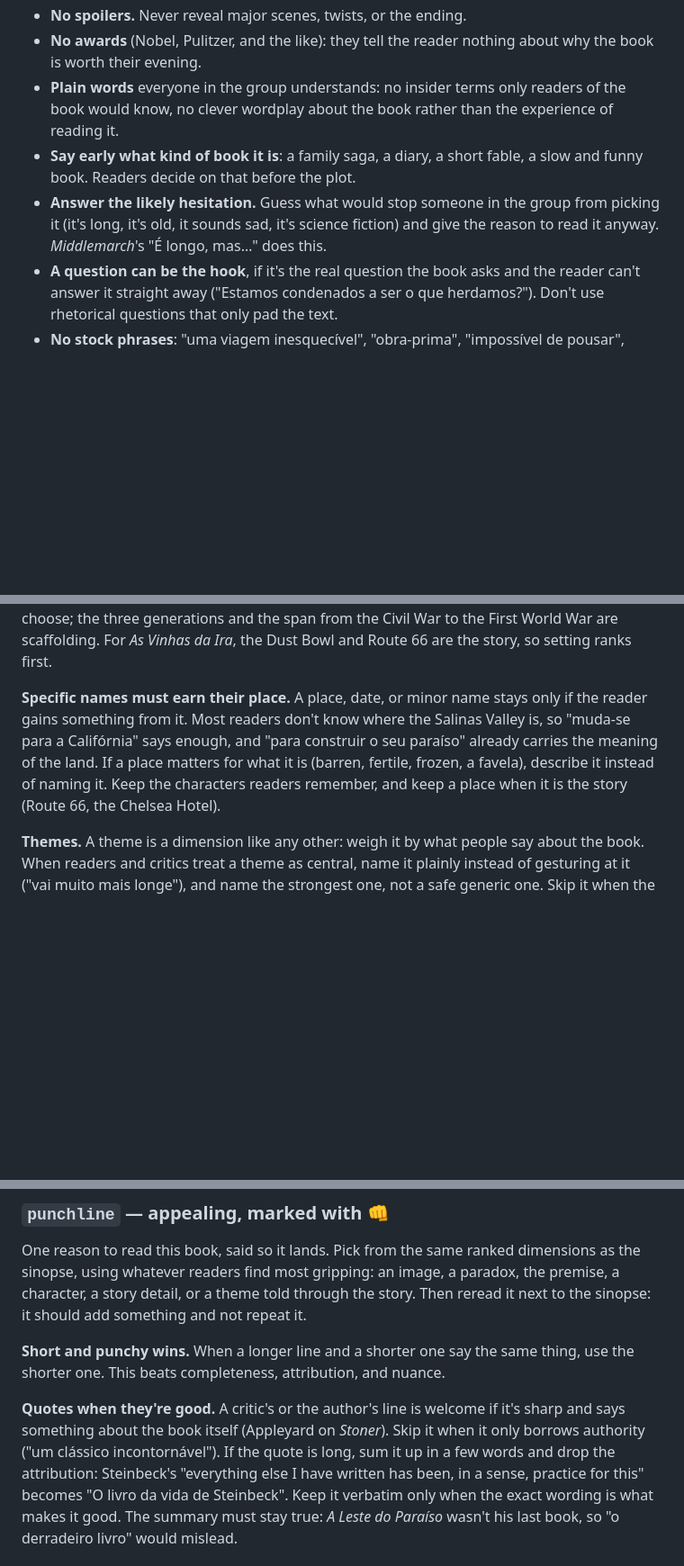
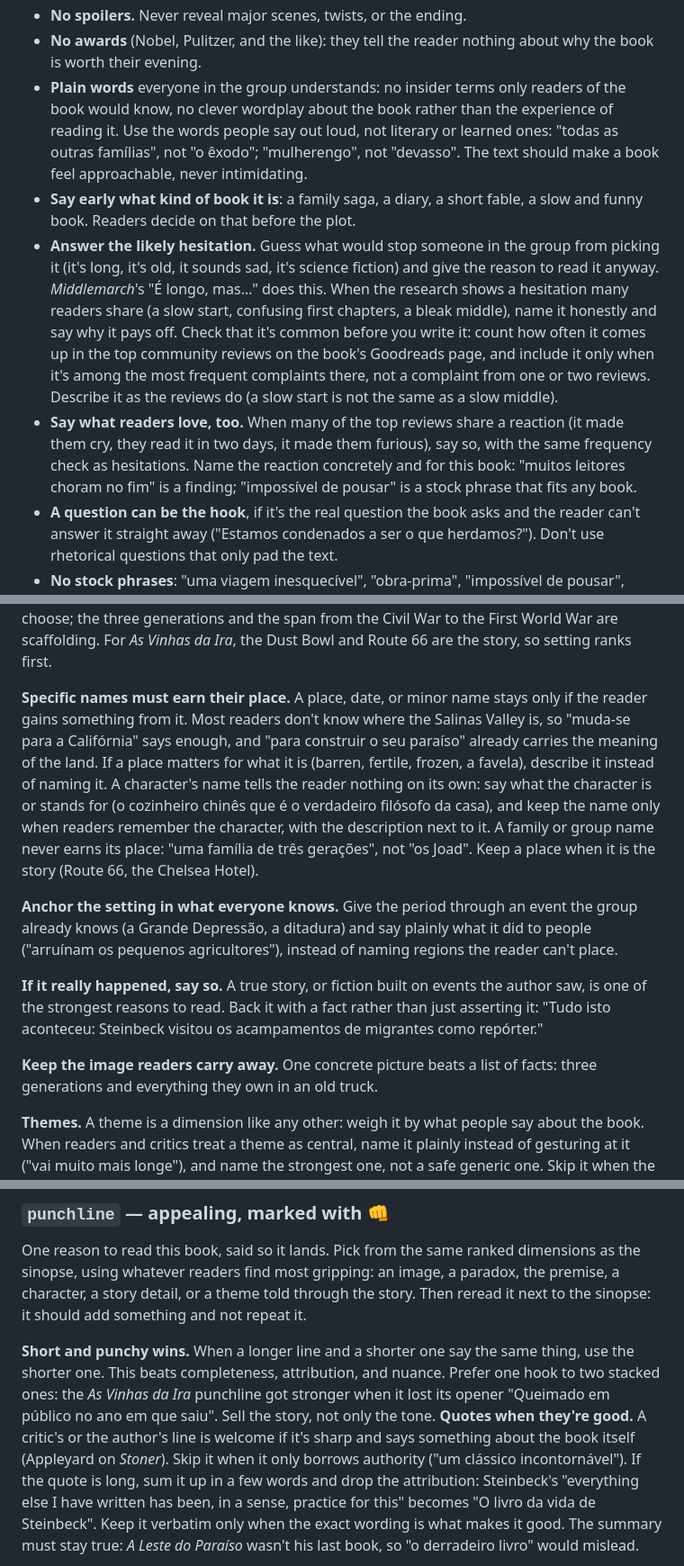
Before and after one commit to fabiim/clube-leitura, a Markdown page: CLAUDE.md, 3 parts joined by grey strips. Shown at 90% size. GitHub-like rendering; blank space fills up the shorter version.

Commit message:
Add reader-research rules for book texts
Reviewing the open ballot's sinopses showed recurring misses: learned
words where plain ones exist ("devasso", "o êxodo"), hesitations
asserted without checking that readers share them, character and
family names that mean nothing to someone new to the book, and
punchlines that stacked two hooks. The user asked Claude to learn
their preferences while revising Le Guin, Eliot, Carolina, and The
Grapes of Wrath, and these are the ones they confirmed as rules.

Plain words now means the words people say out loud. Hesitations and
reader reactions (crying, reading it in two days) go in only when they
are among the most frequent in the top Goodreads reviews, described as
the reviews describe them. Names stay only with a description next to
them, and family names never. New tips: anchor the period in an event
everyone knows, say so when it really happened and back it with a
fact, keep the one image readers carry away. The punchline section
prefers one hook to two and selling the story, not only the tone.

Co-Authored-By: Claude Opus 5.5 <noreply@anthropic.com>
Claude-Session: https://claude.ai/code/session_01LiW37E9BvsN9mbpngzSj6M

```diff
--- a/CLAUDE.md
+++ b/CLAUDE.md
@@ -63,9 +63,10 @@ Both must not be boring, and both share these rules:
 - **Order by what people remember.** The research has a second job: find what readers and critics remember and discuss most about the book. That ranking, not a checklist, decides what both fields talk about (see [the dimensions](#sinopse--informative-and-not-boring)).
 - **No spoilers.** Never reveal major scenes, twists, or the ending.
 - **No awards** (Nobel, Pulitzer, and the like): they tell the reader nothing about why the book is worth their evening.
-- **Plain words** everyone in the group understands: no insider terms only readers of the book would know, no clever wordplay about the book rather than the experience of reading it.
+- **Plain words** everyone in the group understands: no insider terms only readers of the book would know, no clever wordplay about the book rather than the experience of reading it. Use the words people say out loud, not literary or learned ones: "todas as outras famílias", not "o êxodo"; "mulherengo", not "devasso". The text should make a book feel approachable, never intimidating.
 - **Say early what kind of book it is**: a family saga, a diary, a short fable, a slow and funny book. Readers decide on that before the plot.
-- **Answer the likely hesitation.** Guess what would stop someone in the group from picking it (it's long, it's old, it sounds sad, it's science fiction) and give the reason to read it anyway. *Middlemarch*'s "É longo, mas…" does this.
+- **Answer the likely hesitation.** Guess what would stop someone in the group from picking it (it's long, it's old, it sounds sad, it's science fiction) and give the reason to read it anyway. *Middlemarch*'s "É longo, mas…" does this. When the research shows a hesitation many readers share (a slow start, confusing first chapters, a bleak middle), name it honestly and say why it pays off. Check that it's common before you write it: count how often it comes up in the top community reviews on the book's Goodreads page, and include it only when it's among the most frequent complaints there, not a complaint from one or two reviews. Describe it as the reviews do (a slow start is not the same as a slow middle).
+- **Say what readers love, too.** When many of the top reviews share a reaction (it made them cry, they read it in two days, it made them furious), say so, with the same frequency check as hesitations. Name the reaction concretely and for this book: "muitos leitores choram no fim" is a finding; "impossível de pousar" is a stock phrase that fits any book.
 - **A question can be the hook**, if it's the real question the book asks and the reader can't answer it straight away ("Estamos condenados a ser o que herdamos?"). Don't use rhetorical questions that only pad the text.
 - **No stock phrases**: "uma viagem inesquecível", "obra-prima", "impossível de pousar", "uma leitura obrigatória". They fit any book, so they say nothing about this one.
 - **Different angles.** The punchline may use story details and may sum up the sinopse, but in other words or from another angle. They render one under the other, so the same sentence twice reads as filler.
@@ -87,7 +88,13 @@ Describe the book so a reader understands what it is and wants to open it. Activ
 
 **Write in order of importance.** From the research, rank the dimensions by how much readers and critics remember and discuss them. Give most of the words to the top ones, and drop a dimension nobody talks about, even if it's easy to state. For *A Leste do Paraíso*, readers talk about the two pairs of brothers, Cathy, Lee and Samuel, good and evil, and the freedom to choose; the three generations and the span from the Civil War to the First World War are scaffolding. For *As Vinhas da Ira*, the Dust Bowl and Route 66 are the story, so setting ranks first.
 
-**Specific names must earn their place.** A place, date, or minor name stays only if the reader gains something from it. Most readers don't know where the Salinas Valley is, so "muda-se para a Califórnia" says enough, and "para construir o seu paraíso" already carries the meaning of the land. If a place matters for what it is (barren, fertile, frozen, a favela), describe it instead of naming it. Keep the characters readers remember, and keep a place when it is the story (Route 66, the Chelsea Hotel).
+**Specific names must earn their place.** A place, date, or minor name stays only if the reader gains something from it. Most readers don't know where the Salinas Valley is, so "muda-se para a Califórnia" says enough, and "para construir o seu paraíso" already carries the meaning of the land. If a place matters for what it is (barren, fertile, frozen, a favela), describe it instead of naming it. A character's name tells the reader nothing on its own: say what the character is or stands for (o cozinheiro chinês que é o verdadeiro filósofo da casa), and keep the name only when readers remember the character, with the description next to it. A family or group name never earns its place: "uma família de três gerações", not "os Joad". Keep a place when it is the story (Route 66, the Chelsea Hotel).
+
+**Anchor the setting in what everyone knows.** Give the period through an event the group already knows (a Grande Depressão, a ditadura) and say plainly what it did to people ("arruínam os pequenos agricultores"), instead of naming regions the reader can't place.
+
+**If it really happened, say so.** A true story, or fiction built on events the author saw, is one of the strongest reasons to read. Back it with a fact rather than just asserting it: "Tudo isto aconteceu: Steinbeck visitou os acampamentos de migrantes como repórter."
+
+**Keep the image readers carry away.** One concrete picture beats a list of facts: three generations and everything they own in an old truck.
 
 **Themes.** A theme is a dimension like any other: weigh it by what people say about the book. When readers and critics treat a theme as central, name it plainly instead of gesturing at it ("vai muito mais longe"), and name the strongest one, not a safe generic one. Skip it when the story already carries it or nobody discusses the book in those terms. Name three at most; five only in the rare book that justifies it. Don't hold the central idea back for the punchline to avoid repetition: the sinopse names it, the punchline sells it from another angle.
 
@@ -109,8 +116,7 @@ Close the Chrome tabs you opened. If the extension isn't connected (`tabs_contex
 
 One reason to read this book, said so it lands. Pick from the same ranked dimensions as the sinopse, using whatever readers find most gripping: an image, a paradox, the premise, a character, a story detail, or a theme told through the story. Then reread it next to the sinopse: it should add something and not repeat it.
 
-**Short and punchy wins.** When a longer line and a shorter one say the same thing, use the shorter one. This beats completeness, attribution, and nuance.
-
+**Short and punchy wins.** When a longer line and a shorter one say the same thing, use the shorter one. This beats completeness, attribution, and nuance. Prefer one hook to two stacked ones: the *As Vinhas da Ira* punchline got stronger when it lost its opener "Queimado em público no ano em que saiu". Sell the story, not only the tone.
 **Quotes when they're good.** A critic's or the author's line is welcome if it's sharp and says something about the book itself (Appleyard on *Stoner*). Skip it when it only borrows authority ("um clássico incontornável"). If the quote is long, sum it up in a few words and drop the attribution: Steinbeck's "everything else I have written has been, in a sense, practice for this" becomes "O livro da vida de Steinbeck". Keep it verbatim only when the exact wording is what makes it good. The summary must stay true: *A Leste do Paraíso* wasn't his last book, so "o derradeiro livro" would mislead.
 
 It must be:
```
